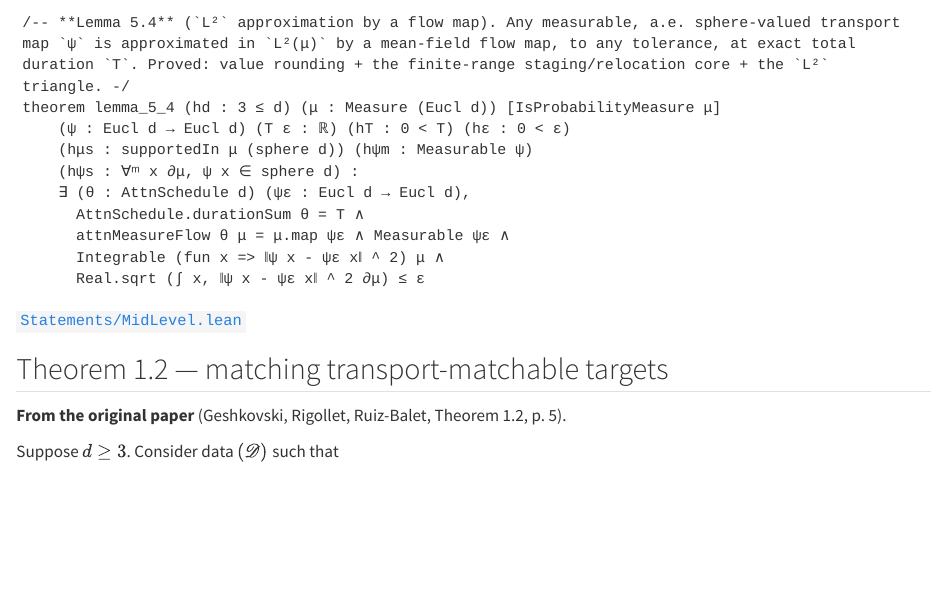
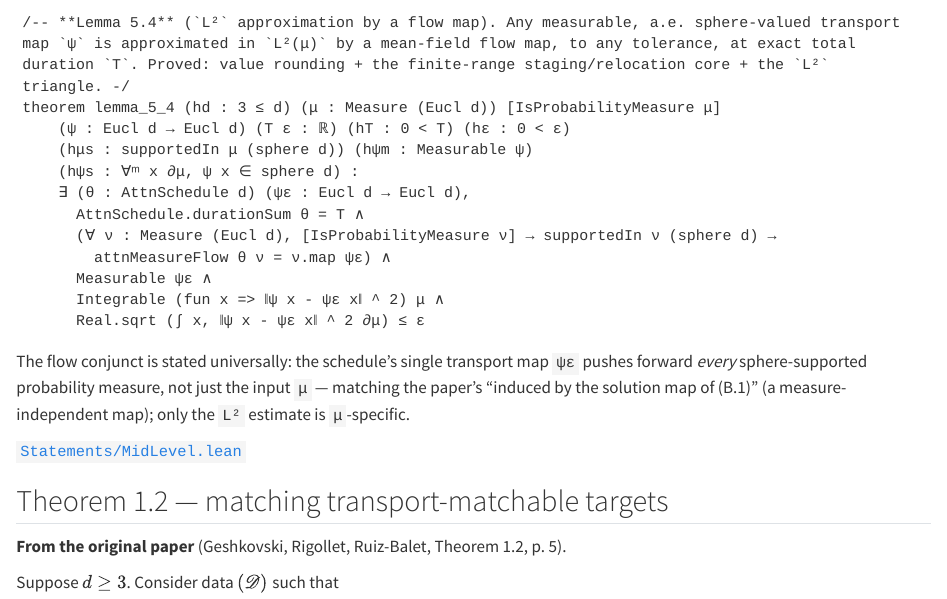
Before and after one commit to aquemy/measure-to-measure-transformers, a Quarto document (site/proofs/_main-results.qmd): the page in a window 1100 px wide, from 2000 px down. Rendered offline with R 4.5, knitr and Pandoc in place of Quarto, with nearby package versions.

Commit message:
strengthen(statements): expose the universal transport map in lemma_5_4 and its finite-range core (#356)
The flow conjunct of lemma_5_4 and lemma_5_4_of_finite_range now quantifies over every
sphere-supported probability measure: the schedule's blocks are all V = 0, so its single
transport map psi_eps pushes forward any such nu, not just the input mu. The assembly proof
already held the witness (hUtot in Lemma54.lean) and discarded it at the final line; the
strengthening hands it over instead, with the input instance recovered as the application
at nu := mu. This improves fidelity to the paper, whose Lemma 5.4 map is "induced by the
solution map of (B.1)", i.e. measure-independent (p.24, arXiv:2411.04551v3). The
value-rounding leg is untouched: rounding is per-mu but only feeds the L2 estimate, never
the transport map. The sole consumer (theorem_1_2's assembly in MainResults.lean)
instantiates the clause at its measure, both NonVacuity witnesses are re-ascribed as full
applications of the strengthened conclusions per the F22 witness rule, and the site
partial's quoted statement is kept in sync.

Lean: MeasureToMeasure.Statements.lemma_5_4
Status: math.machine-checked
Axioms: 'MeasureToMeasure.Statements.lemma_5_4' depends on axioms: [propext, Classical.choice, Quot.sound]
Depends-On: MeasureToMeasure.Leaves.universal_map_append
Claude-Session: https://claude.ai/code/session_012s7VNGw3vgj74PtB2hRwrF

````diff
--- a/site/proofs/_main-results.qmd
+++ b/site/proofs/_main-results.qmd
@@ -60,10 +60,14 @@ theorem lemma_5_4 (hd : 3 ≤ d) (μ : Measure (Eucl d)) [IsProbabilityMeasure
     (hψs : ∀ᵐ x ∂μ, ψ x ∈ sphere d) :
     ∃ (θ : AttnSchedule d) (ψε : Eucl d → Eucl d),
       AttnSchedule.durationSum θ = T ∧
-      attnMeasureFlow θ μ = μ.map ψε ∧ Measurable ψε ∧
+      (∀ ν : Measure (Eucl d), [IsProbabilityMeasure ν] → supportedIn ν (sphere d) →
+        attnMeasureFlow θ ν = ν.map ψε) ∧
+      Measurable ψε ∧
       Integrable (fun x => ‖ψ x - ψε x‖ ^ 2) μ ∧
       Real.sqrt (∫ x, ‖ψ x - ψε x‖ ^ 2 ∂μ) ≤ ε
 ```
+
+The flow conjunct is stated universally: the schedule's single transport map `ψε` pushes forward *every* sphere-supported probability measure, not just the input `μ` — matching the paper's "induced by the solution map of (B.1)" (a measure-independent map); only the `L²` estimate is `μ`-specific.
 
 [`Statements/MidLevel.lean`](https://github.com/aquemy/measure-to-measure-transformers/blob/main/MeasureToMeasure/Statements/MidLevel.lean){.lean-src}
 :::
````
Also changed, not shown: 5 other files.
